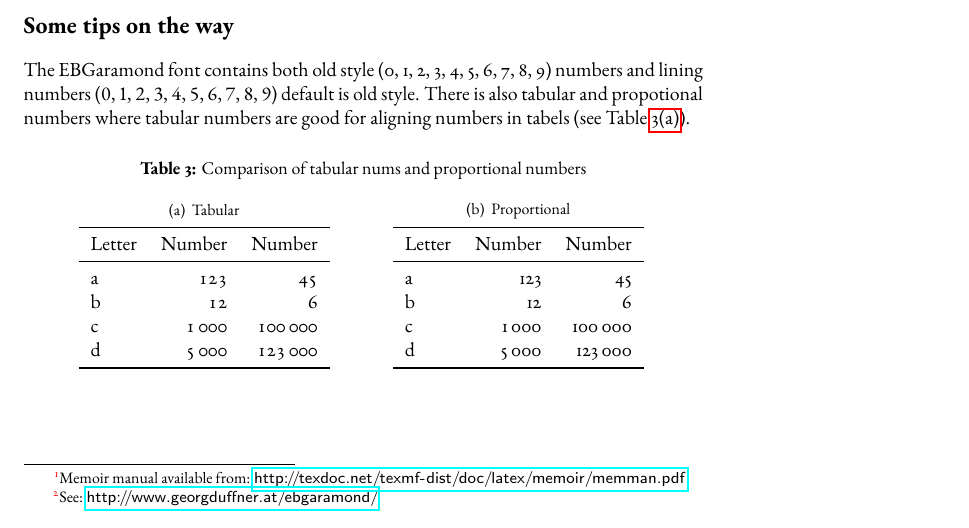
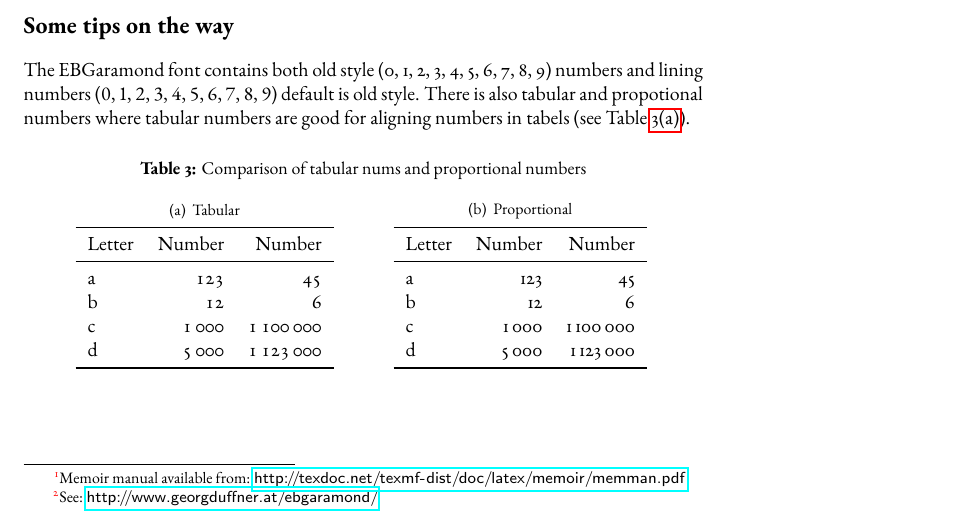
Before and after one commit to pharmbio/pharmbio_LaTeX_templates, a LaTeX document (preprint/test.tex): part of page 2 of 3, cut so that both start at the same text. Compiled offline with pdfLaTeX.

Commit message:
Added some more numbers

```diff
--- a/preprint/test.tex
+++ b/preprint/test.tex
@@ -83,10 +83,10 @@ Table~\ref{tabular}).
             \toprule
             Letter & Number & Number \\
             \midrule
-            a &    123 &       45 \\
-            b &     12 &        6 \\
-            c & 1\,000 & 100\,000 \\
-            d & 5\,000 & 123\,000 \\
+            a &    123 &          45 \\
+            b &     12 &           6 \\
+            c & 1\,000 & 1\,100\,000 \\
+            d & 5\,000 & 1\,123\,000 \\
             \bottomrule
         \end{tabular}
     }}
@@ -96,10 +96,10 @@ Table~\ref{tabular}).
             \toprule
             Letter & Number & Number \\
             \midrule
-            a &    123 &       45 \\
-            b &     12 &        6 \\
-            c & 1\,000 & 100\,000 \\
-            d & 5\,000 & 123\,000 \\
+            a &    123 &          45 \\
+            b &     12 &           6 \\
+            c & 1\,000 & 1\,100\,000 \\
+            d & 5\,000 & 1\,123\,000 \\
             \bottomrule
         \end{tabular}
     }
```
